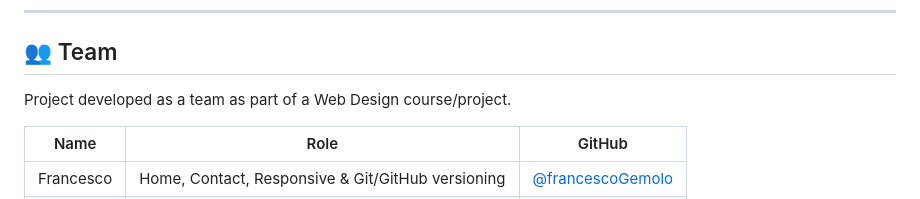
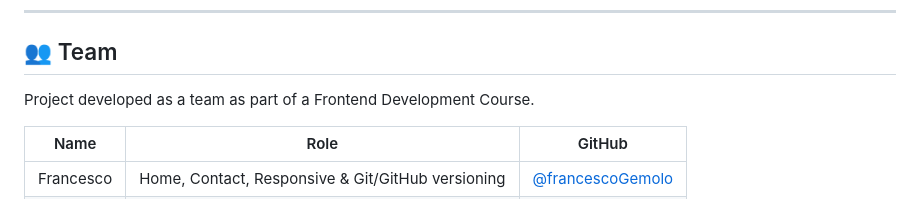
Before and after one commit to francescoGemolo/team-website, a Markdown page: README.md, the part around the change. Drawn GitHub-style.

```diff
--- a/README.md
+++ b/README.md
@@ -115,7 +115,7 @@ This approach allowed every developer to implement the **responsive design** of
 
 ## 👥 Team
 
-Project developed as a team as part of a Web Design course/project.
+Project developed as a team as part of a Frontend Development Course.
 
 | Name | Role | GitHub |
 |---|---|---|
```
